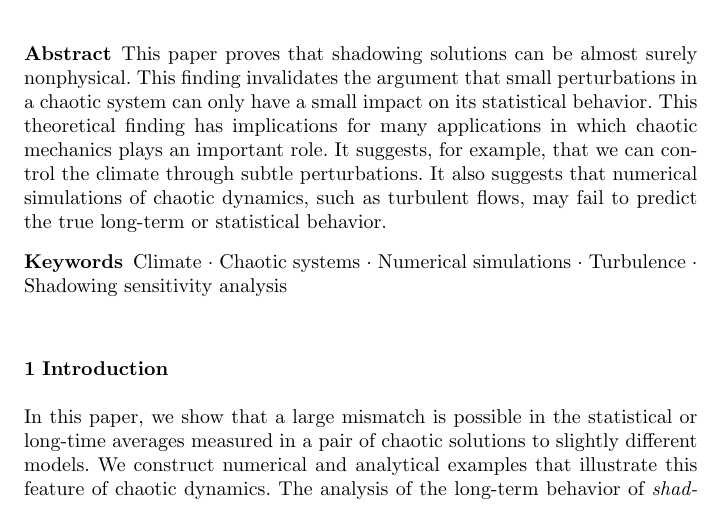
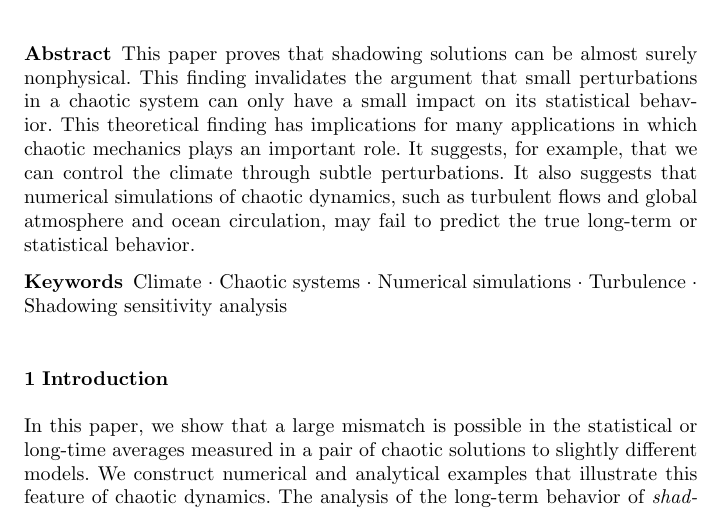
Before and after one commit to ni-sha-c/shadowing, a LaTeX paper (main.tex): part of page 1 of 33, cut so that both start at the same text. Compiled offline with pdfLaTeX.

Commit message:
change to general comput phys

```diff
--- a/main.tex
+++ b/main.tex
@@ -97,7 +97,7 @@ This paper proves that shadowing solutions can be almost surely nonphysical.
 This finding invalidates the argument that small perturbations in a chaotic system can only have a small impact on its statistical behavior.
 This theoretical finding has implications for many applications
 in which chaotic mechanics plays an important role.
-It suggests, for example, that we can control the climate through subtle perturbations. It also suggests that numerical simulations of chaotic dynamics, such as turbulent flows, may fail to predict the true long-term or statistical behavior.
+It suggests, for example, that we can control the climate through subtle perturbations. It also suggests that numerical simulations of chaotic dynamics, such as turbulent flows and global atmosphere and ocean circulation, may fail to predict the true long-term or statistical behavior.
 \keywords{Climate \and Chaotic systems \and Numerical simulations \and Turbulence \and Shadowing sensitivity analysis}
 % \PACS{PACS code1 \and PACS code2 \and more}
 % \subclass{MSC code1 \and MSC code2 \and more}
```
